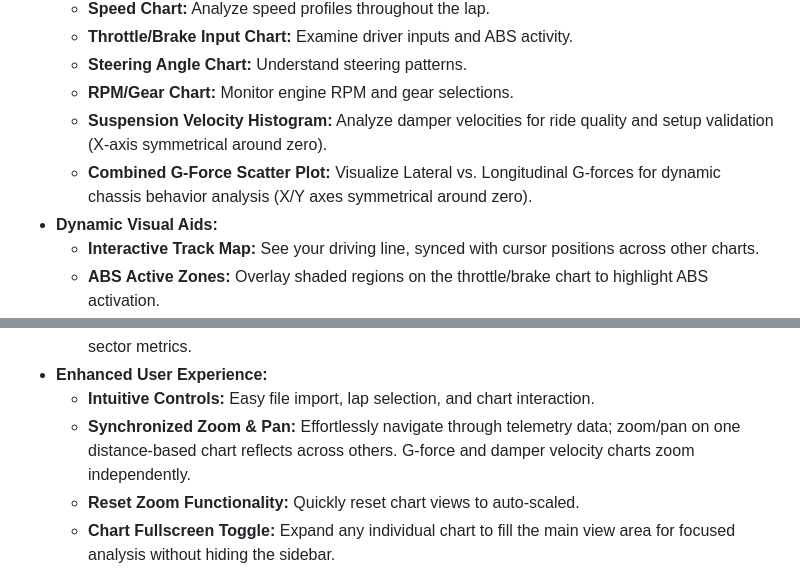
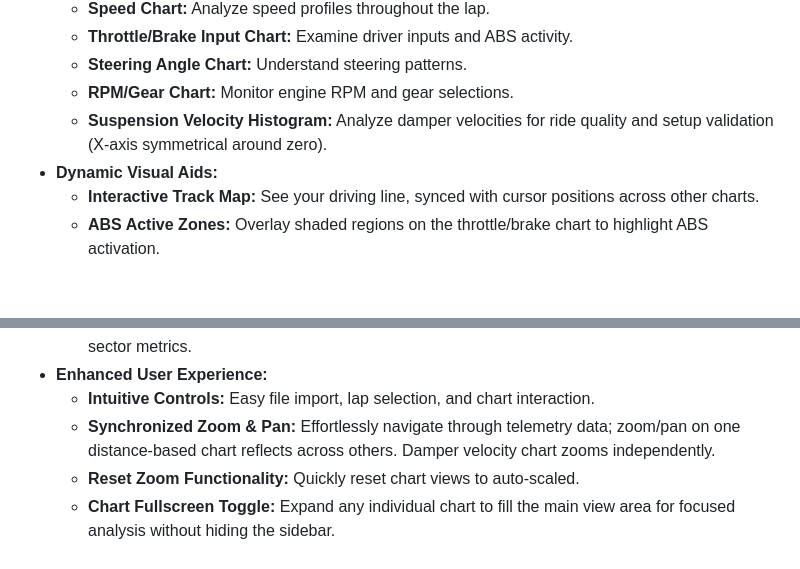
Before and after one commit to mhmatthew/rapidtelem, a Markdown page: README.md, 2 parts joined by grey strips. Drawn GitHub-style; blank space fills up the shorter version.

```diff
--- a/README.md
+++ b/README.md
@@ -25,7 +25,6 @@ The Rapid Telemetry Viewer is a groundbreaking, client-side, browser-based tool
     *   **Steering Angle Chart:** Understand steering patterns.
     *   **RPM/Gear Chart:** Monitor engine RPM and gear selections.
     *   **Suspension Velocity Histogram:** Analyze damper velocities for ride quality and setup validation (X-axis symmetrical around zero).
-    *   **Combined G-Force Scatter Plot:** Visualize Lateral vs. Longitudinal G-forces for dynamic chassis behavior analysis (X/Y axes symmetrical around zero).
 *   **Dynamic Visual Aids:**
     *   **Interactive Track Map:** See your driving line, synced with cursor positions across other charts.
     *   **ABS Active Zones:** Overlay shaded regions on the throttle/brake chart to highlight ABS activation.
@@ -35,7 +34,7 @@ The Rapid Telemetry Viewer is a groundbreaking, client-side, browser-based tool
     *   **"Placemat" Report:** Generate a printable PDF report for detailed side-by-side comparison of selected laps, including track maps with ABS zones and min-speed corner markers, and detailed sector metrics.
 *   **Enhanced User Experience:**
     *   **Intuitive Controls:** Easy file import, lap selection, and chart interaction.
-    *   **Synchronized Zoom & Pan:** Effortlessly navigate through telemetry data; zoom/pan on one distance-based chart reflects across others. G-force and damper velocity charts zoom independently.
+    *   **Synchronized Zoom & Pan:** Effortlessly navigate through telemetry data; zoom/pan on one distance-based chart reflects across others. Damper velocity chart zooms independently.
     *   **Reset Zoom Functionality:** Quickly reset chart views to auto-scaled.
     *   **Chart Fullscreen Toggle:** Expand any individual chart to fill the main view area for focused analysis without hiding the sidebar.
     *   **Responsive Design:** Adapts to various screen sizes.
```
